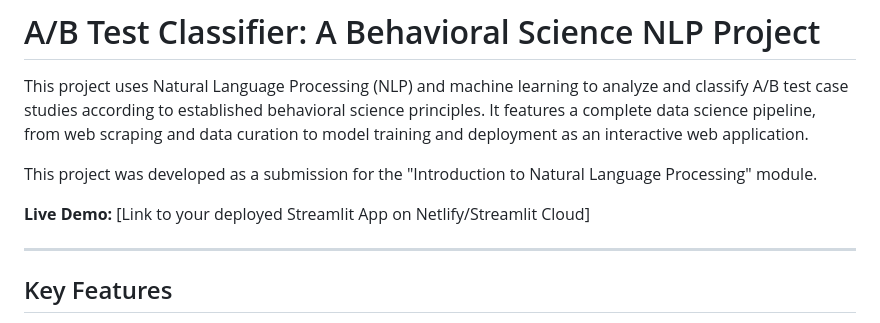
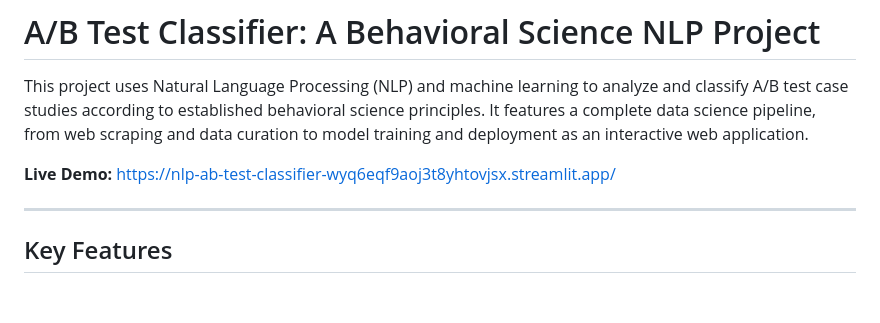
Before and after one commit to OlisaAsielue/nlp-ab-test-classifier, a Markdown page: README.md, the part around the change. GitHub-like rendering; blank space fills up the shorter version.

Commit message:
added live streamlit link to read me

```diff
--- a/README.md
+++ b/README.md
@@ -2,9 +2,7 @@
 
 This project uses Natural Language Processing (NLP) and machine learning to analyze and classify A/B test case studies according to established behavioral science principles. It features a complete data science pipeline, from web scraping and data curation to model training and deployment as an interactive web application.
 
-This project was developed as a submission for the "Introduction to Natural Language Processing" module.
-
-**Live Demo:** [Link to your deployed Streamlit App on Netlify/Streamlit Cloud]
+**Live Demo:** https://nlp-ab-test-classifier-wyq6eqf9aoj3t8yhtovjsx.streamlit.app/
 
 ---
 
```
